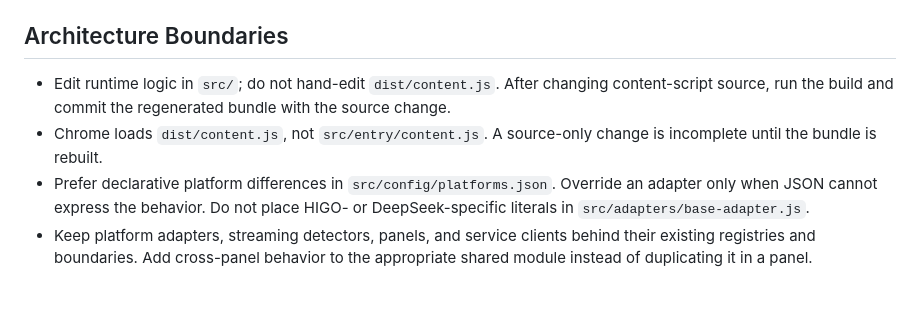
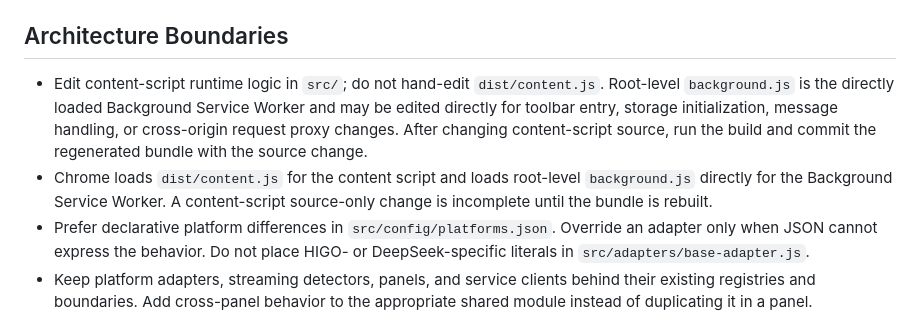
Before and after one commit to WawaGuess/EchoMEM-WEB-EXTENSION, a Markdown page: AGENTS.md, the part around the change. GitHub-like rendering; blank space fills up the shorter version.

Commit message:
docs(docs): clarify content and background boundaries

```diff
--- a/AGENTS.md
+++ b/AGENTS.md
@@ -44,8 +44,8 @@ Before changing code, read `CLAUDE.md` and the directly relevant source, configu
 
 ## Architecture Boundaries
 
-- Edit runtime logic in `src/`; do not hand-edit `dist/content.js`. After changing content-script source, run the build and commit the regenerated bundle with the source change.
-- Chrome loads `dist/content.js`, not `src/entry/content.js`. A source-only change is incomplete until the bundle is rebuilt.
+- Edit content-script runtime logic in `src/`; do not hand-edit `dist/content.js`. Root-level `background.js` is the directly loaded Background Service Worker and may be edited directly for toolbar entry, storage initialization, message handling, or cross-origin request proxy changes. After changing content-script source, run the build and commit the regenerated bundle with the source change.
+- Chrome loads `dist/content.js` for the content script and loads root-level `background.js` directly for the Background Service Worker. A content-script source-only change is incomplete until the bundle is rebuilt.
 - Prefer declarative platform differences in `src/config/platforms.json`. Override an adapter only when JSON cannot express the behavior. Do not place HIGO- or DeepSeek-specific literals in `src/adapters/base-adapter.js`.
 - Keep platform adapters, streaming detectors, panels, and service clients behind their existing registries and boundaries. Add cross-panel behavior to the appropriate shared module instead of duplicating it in a panel.
 - Keep cross-origin backend requests in the Background Service Worker proxy. Do not bypass the established message path from content scripts.
```
Also changed, not shown: AGENTS-CN.md (+2 -2 lines).
